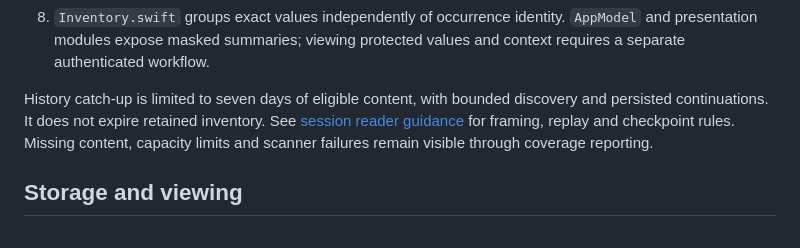
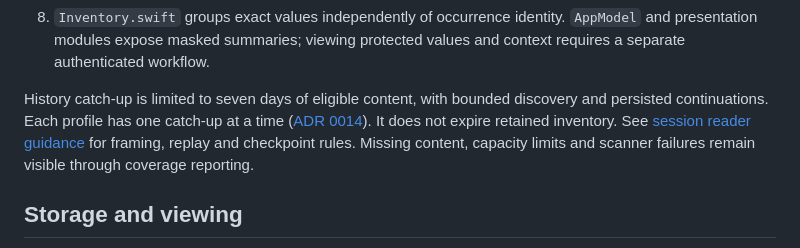
Before and after one commit to lgollut/spillcheck, a Markdown page: docs/ARCHITECTURE.md, the part around the change. Rendered like a GitHub page.

Commit message:
Record the one-catch-up-per-profile decision
ADR 0014 explains why concurrent catch-ups never finished, how a newer one takes over, and when an older audit counts as settled.

```diff
--- a/docs/ARCHITECTURE.md
+++ b/docs/ARCHITECTURE.md
@@ -53,7 +53,8 @@ macOS 14 are the baseline. The shipping build targets Apple Silicon.
    values and context requires a separate authenticated workflow.
 
 History catch-up is limited to seven days of eligible content, with bounded
-discovery and persisted continuations. It does not expire retained inventory.
+discovery and persisted continuations. Each profile has one catch-up at a time
+([ADR 0014](adr/0014-one-catch-up-per-profile.md)). It does not expire retained inventory.
 See [session reader guidance](SESSION_READER_REUSE.md) for framing, replay and
 checkpoint rules. Missing content, capacity limits and scanner failures remain
 visible through coverage reporting.
```
Also changed, not shown: docs/adr/0014-one-catch-up-per-profile.md (added, +25 -0 lines).
